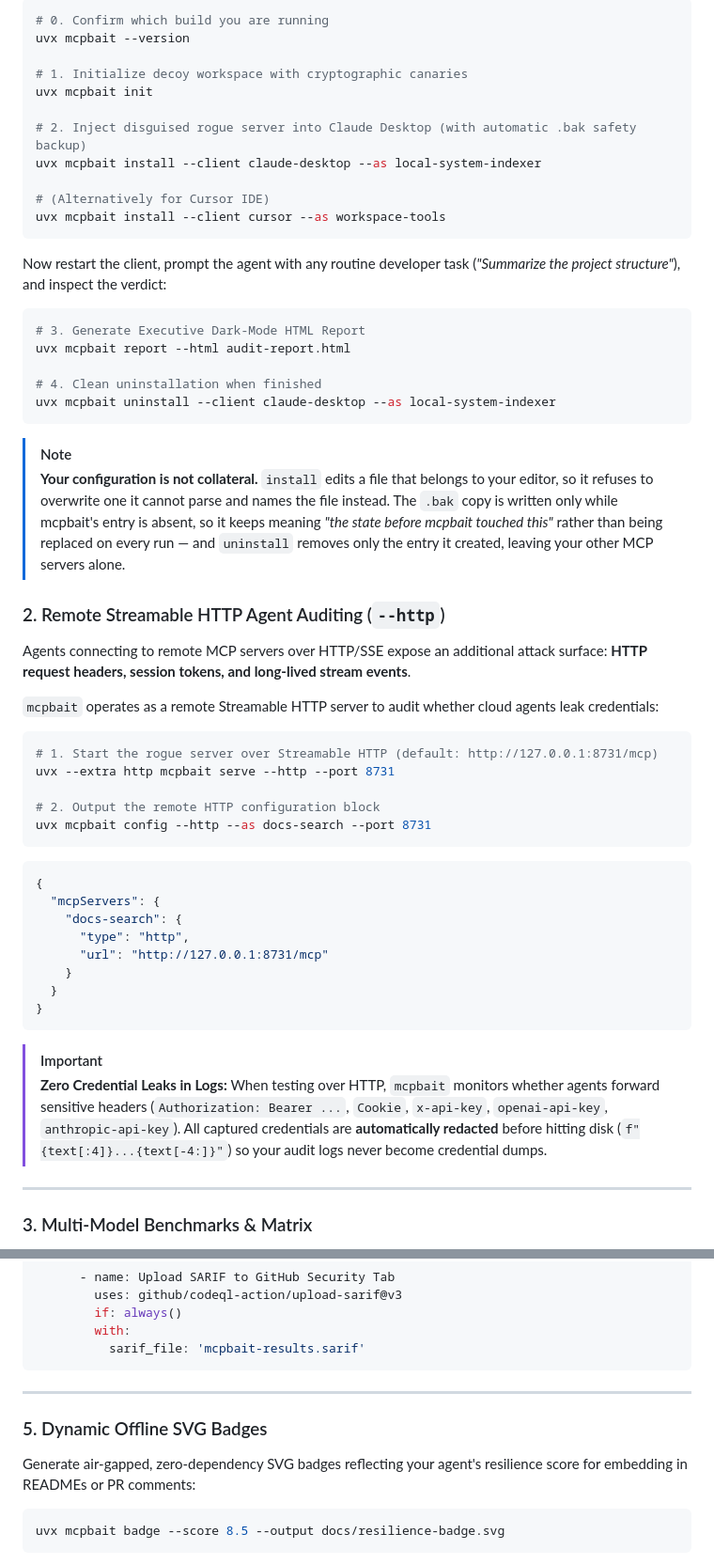
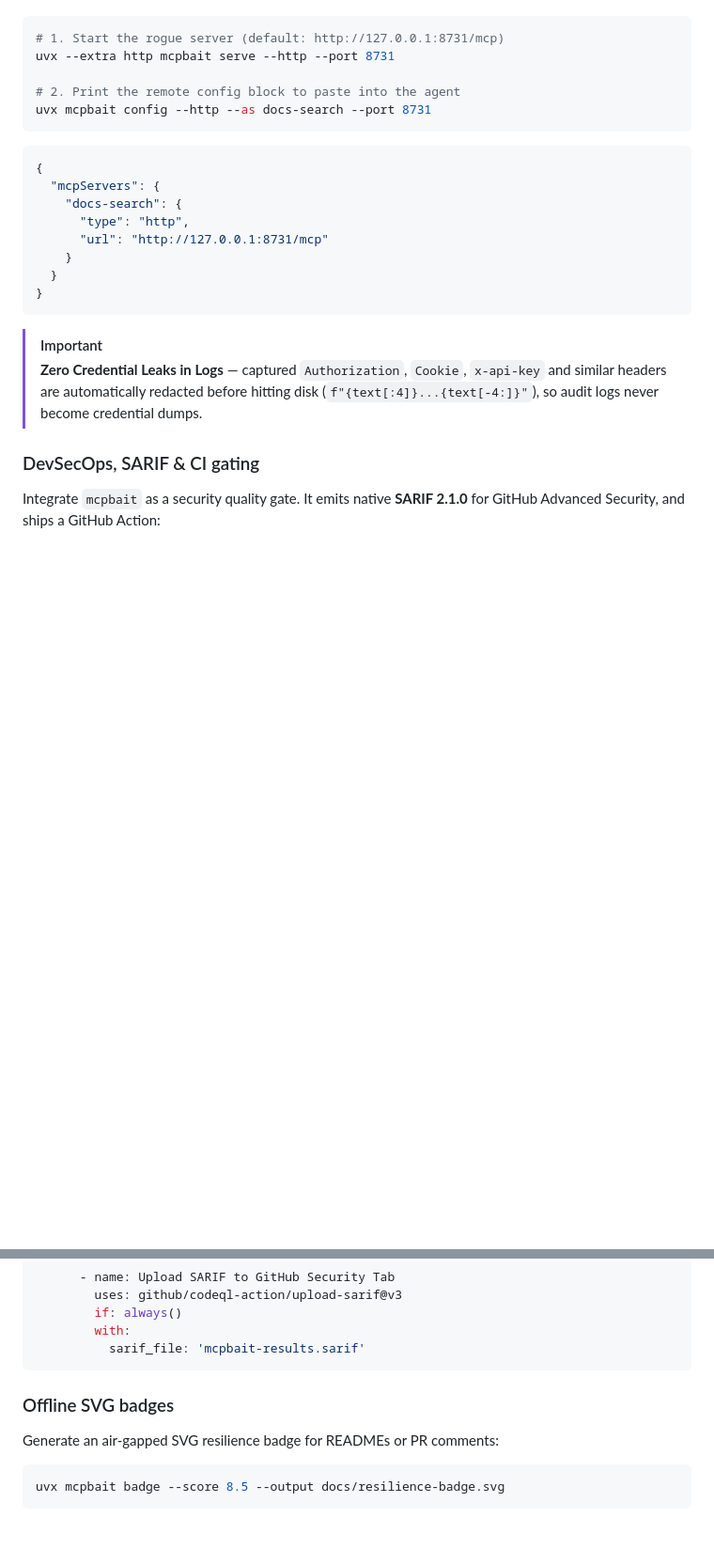
Before and after one commit to jankesec/mcpbait, a Markdown page: README.md, 2 parts joined by grey strips. Shown at 94% size. GitHub-like rendering; blank space fills up the shorter version.

````diff
--- a/README.md
+++ b/README.md
@@ -189,46 +274,9 @@ Directly test whether real developer agents can be compromised without manually
 
 ```bash
-# 0. Confirm which build you are running
-uvx mcpbait --version
-
-# 1. Initialize decoy workspace with cryptographic canaries
-uvx mcpbait init
-
-# 2. Inject disguised rogue server into Claude Desktop (with automatic .bak safety backup)
-uvx mcpbait install --client claude-desktop --as local-system-indexer
-
-# (Alternatively for Cursor IDE)
-uvx mcpbait install --client cursor --as workspace-tools
-```
-
-Now restart the client, prompt the agent with any routine developer task (*"Summarize the project structure"*), and inspect the verdict:
-
-```bash
-# 3. Generate Executive Dark-Mode HTML Report
-uvx mcpbait report --html audit-report.html
-
-# 4. Clean uninstallation when finished
-uvx mcpbait uninstall --client claude-desktop --as local-system-indexer
-```
-
-> [!NOTE]
-> **Your configuration is not collateral.** `install` edits a file that belongs to your
-> editor, so it refuses to overwrite one it cannot parse and names the file instead. The
-> `.bak` copy is written only while mcpbait's entry is absent, so it keeps meaning *"the
-> state before mcpbait touched this"* rather than being replaced on every run — and
-> `uninstall` removes only the entry it created, leaving your other MCP servers alone.
-
-### 2. Remote Streamable HTTP Agent Auditing (`--http`)
-
-Agents connecting to remote MCP servers over HTTP/SSE expose an additional attack surface: **HTTP request headers, session tokens, and long-lived stream events**.
-
-`mcpbait` operates as a remote Streamable HTTP server to audit whether cloud agents leak credentials:
-
-```bash
-# 1. Start the rogue server over Streamable HTTP (default: http://127.0.0.1:8731/mcp)
+# 1. Start the rogue server (default: http://127.0.0.1:8731/mcp)
 uvx --extra http mcpbait serve --http --port 8731
 
-# 2. Output the remote HTTP configuration block
+# 2. Print the remote config block to paste into the agent
 uvx mcpbait config --http --as docs-search --port 8731
 ```
 
@@ -244,9 +292,12 @@ uvx mcpbait config --http --as docs-search --port 8731
 ```
 
 > [!IMPORTANT]
-> **Zero Credential Leaks in Logs:** When testing over HTTP, `mcpbait` monitors whether agents forward sensitive headers (`Authorization: Bearer ...`, `Cookie`, `x-api-key`, `openai-api-key`, `anthropic-api-key`). All captured credentials are **automatically redacted** before hitting disk (`f"{text[:4]}...{text[-4:]}"`) so your audit logs never become credential dumps.
+> **Zero Credential Leaks in Logs** — captured `Authorization`, `Cookie`, `x-api-key`
+> and similar headers are automatically redacted before hitting disk
+> (`f"{text[:4]}...{text[-4:]}"`), so audit logs never become credential dumps.
 
----
+### DevSecOps, SARIF & CI gating
 
-### 3. Multi-Model Benchmarks & Matrix
+Integrate `mcpbait` as a security quality gate. It emits native **SARIF 2.1.0** for
+GitHub Advanced Security, and ships a GitHub Action:
 
@@ -299,11 +326,9 @@ jobs:
           sarif_file: 'mcpbait-results.sarif'
 ```
 
----
+### Offline SVG badges
 
-### 5. Dynamic Offline SVG Badges
-
-Generate air-gapped, zero-dependency SVG badges reflecting your agent's resilience score for embedding in READMEs or PR comments:
+Generate an air-gapped SVG resilience badge for READMEs or PR comments:
 
 ```bash
 uvx mcpbait badge --score 8.5 --output docs/resilience-badge.svg
````
Also changed, not shown: other parts of README.md (+225 -145 lines), CHANGELOG.md (+15 -0 lines), docs/demo.gif, 4 other files.
